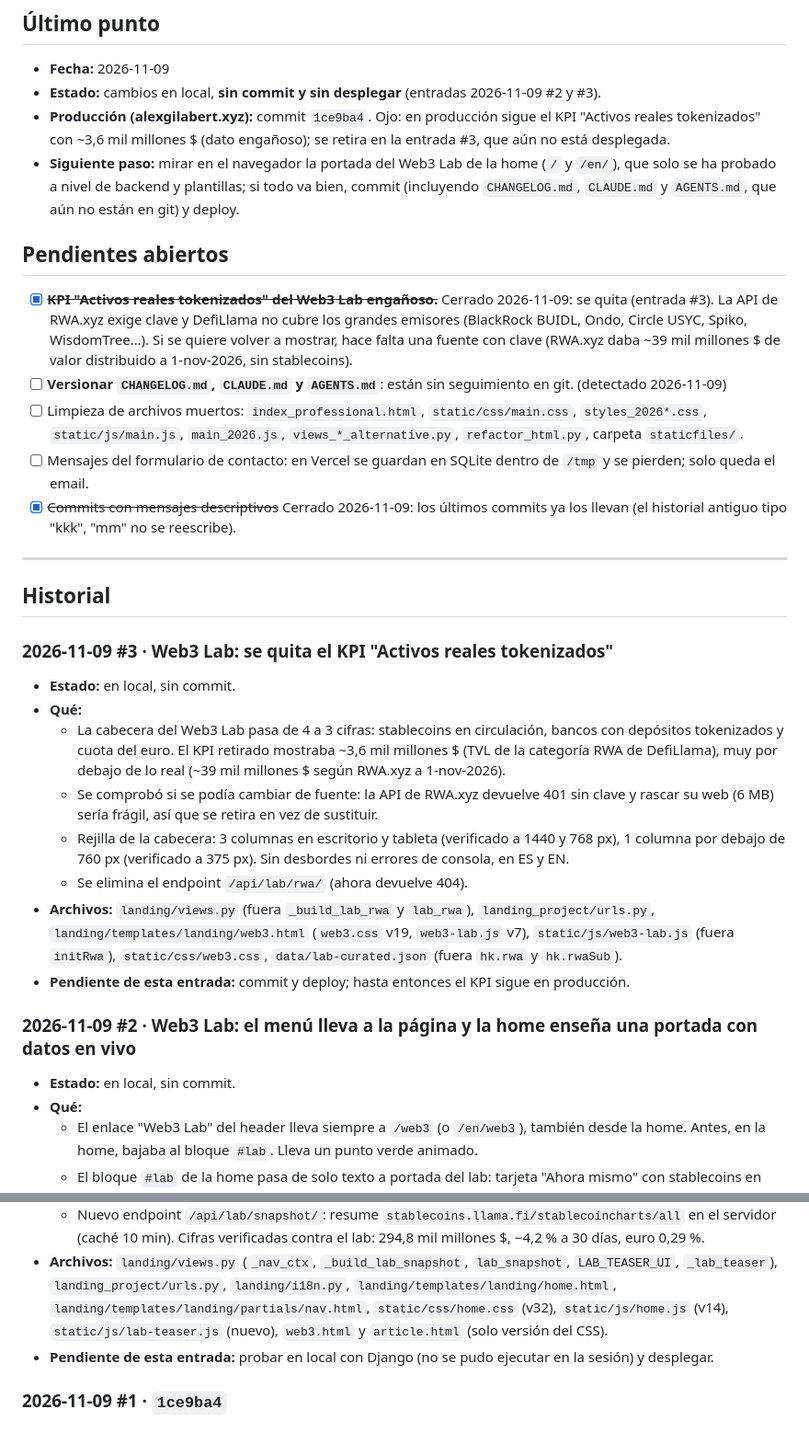
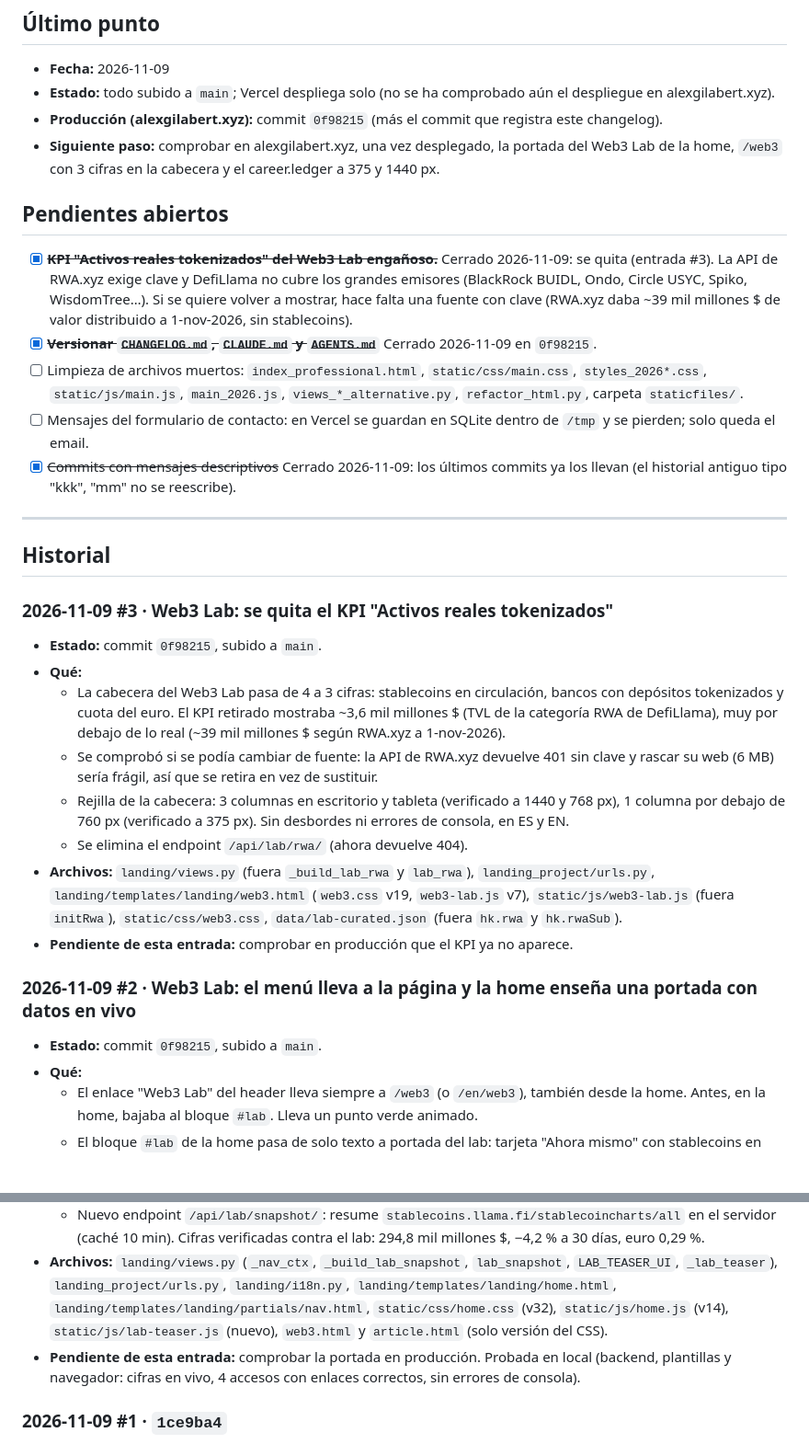
Before and after one commit to gilatronico/personal_webpage, a Markdown page: CHANGELOG.md, 2 parts joined by grey strips. Shown at 92% size. Rendered like a GitHub page; blank space fills up the shorter version.

Commit message:
Changelog: hash 0f98215 y estado desplegado
Co-Authored-By: Claude Sonnet 5.5 <noreply@anthropic.com>

```diff
--- a/CHANGELOG.md
+++ b/CHANGELOG.md
@@ -10,14 +10,14 @@ Las reglas completas están en `CLAUDE.md`.
 ## Último punto
 
 - **Fecha:** 2026-11-09
-- **Estado:** cambios en local, **sin commit y sin desplegar** (entradas 2026-11-09 #2 y #3).
-- **Producción (alexgilabert.xyz):** commit `1ce9ba4`. Ojo: en producción sigue el KPI "Activos reales tokenizados" con ~3,6 mil millones $ (dato engañoso); se retira en la entrada #3, que aún no está desplegada.
-- **Siguiente paso:** mirar en el navegador la portada del Web3 Lab de la home (`/` y `/en/`), que solo se ha probado a nivel de backend y plantillas; si todo va bien, commit (incluyendo `CHANGELOG.md`, `CLAUDE.md` y `AGENTS.md`, que aún no están en git) y deploy.
+- **Estado:** todo subido a `main`; Vercel despliega solo (no se ha comprobado aún el despliegue en alexgilabert.xyz).
+- **Producción (alexgilabert.xyz):** commit `0f98215` (más el commit que registra este changelog).
+- **Siguiente paso:** comprobar en alexgilabert.xyz, una vez desplegado, la portada del Web3 Lab de la home, `/web3` con 3 cifras en la cabecera y el career.ledger a 375 y 1440 px.
 
 ## Pendientes abiertos
 
 - [x] ~~**KPI "Activos reales tokenizados" del Web3 Lab engañoso.**~~ Cerrado 2026-11-09: se quita (entrada #3). La API de RWA.xyz exige clave y DefiLlama no cubre los grandes emisores (BlackRock BUIDL, Ondo, Circle USYC, Spiko, WisdomTree…). Si se quiere volver a mostrar, hace falta una fuente con clave (RWA.xyz daba ~39 mil millones $ de valor distribuido a 1-nov-2026, sin stablecoins).
-- [ ] **Versionar `CHANGELOG.md`, `CLAUDE.md` y `AGENTS.md`**: están sin seguimiento en git. (detectado 2026-11-09)
+- [x] ~~**Versionar `CHANGELOG.md`, `CLAUDE.md` y `AGENTS.md`**~~ Cerrado 2026-11-09 en `0f98215`.
 - [ ] Limpieza de archivos muertos: `index_professional.html`, `static/css/main.css`, `styles_2026*.css`, `static/js/main.js`, `main_2026.js`, `views_*_alternative.py`, `refactor_html.py`, carpeta `staticfiles/`.
 - [ ] Mensajes del formulario de contacto: en Vercel se guardan en SQLite dentro de `/tmp` y se pierden; solo queda el email.
 - [x] ~~Commits con mensajes descriptivos~~ Cerrado 2026-11-09: los últimos commits ya los llevan (el historial antiguo tipo "kkk", "mm" no se reescribe).
@@ -27,24 +27,24 @@ Las reglas completas están en `CLAUDE.md`.
 ## Historial
 
 ### 2026-11-09 #3 · Web3 Lab: se quita el KPI "Activos reales tokenizados"
-- **Estado:** en local, sin commit.
+- **Estado:** commit `0f98215`, subido a `main`.
 - **Qué:**
   - La cabecera del Web3 Lab pasa de 4 a 3 cifras: stablecoins en circulación, bancos con depósitos tokenizados y cuota del euro. El KPI retirado mostraba ~3,6 mil millones $ (TVL de la categoría RWA de DefiLlama), muy por debajo de lo real (~39 mil millones $ según RWA.xyz a 1-nov-2026).
   - Se comprobó si se podía cambiar de fuente: la API de RWA.xyz devuelve 401 sin clave y rascar su web (6 MB) sería frágil, así que se retira en vez de sustituir.
   - Rejilla de la cabecera: 3 columnas en escritorio y tableta (verificado a 1440 y 768 px), 1 columna por debajo de 760 px (verificado a 375 px). Sin desbordes ni errores de consola, en ES y EN.
   - Se elimina el endpoint `/api/lab/rwa/` (ahora devuelve 404).
 - **Archivos:** `landing/views.py` (fuera `_build_lab_rwa` y `lab_rwa`), `landing_project/urls.py`, `landing/templates/landing/web3.html` (`web3.css` v19, `web3-lab.js` v7), `static/js/web3-lab.js` (fuera `initRwa`), `static/css/web3.css`, `data/lab-curated.json` (fuera `hk.rwa` y `hk.rwaSub`).
-- **Pendiente de esta entrada:** commit y deploy; hasta entonces el KPI sigue en producción.
+- **Pendiente de esta entrada:** comprobar en producción que el KPI ya no aparece.
 
 ### 2026-11-09 #2 · Web3 Lab: el menú lleva a la página y la home enseña una portada con datos en vivo
-- **Estado:** en local, sin commit.
+- **Estado:** commit `0f98215`, subido a `main`.
 - **Qué:**
   - El enlace "Web3 Lab" del header lleva siempre a `/web3` (o `/en/web3`), también desde la home. Antes, en la home, bajaba al bloque `#lab`. Lleva un punto verde animado.
   - El bloque `#lab` de la home pasa de solo texto a portada del lab: tarjeta "Ahora mismo" con stablecoins en circulación (cifra animada, variación a 30 días, minigráfica de 12 meses), cuota del euro y bancos con depósitos tokenizados; y cuatro accesos a los módulos (Stablecoins, Comparador, Cronología, Custodia) con enlace a su sección en `/web3`.
   - El botón "Abrir el Web3 Lab" respeta el idioma (antes iba siempre a `/web3`).
   - Nuevo endpoint `/api/lab/snapshot/`: resume `stablecoins.llama.fi/stablecoincharts/all` en el servidor (caché 10 min). Cifras verificadas contra el lab: 294,8 mil millones $, −4,2 % a 30 días, euro 0,29 %.
 - **Archivos:** `landing/views.py` (`_nav_ctx`, `_build_lab_snapshot`, `lab_snapshot`, `LAB_TEASER_UI`, `_lab_teaser`), `landing_project/urls.py`, `landing/i18n.py`, `landing/templates/landing/home.html`, `landing/templates/landing/partials/nav.html`, `static/css/home.css` (v32), `static/js/home.js` (v14), `static/js/lab-teaser.js` (nuevo), `web3.html` y `article.html` (solo versión del CSS).
-- **Pendiente de esta entrada:** probar en local con Django (no se pudo ejecutar en la sesión) y desplegar.
+- **Pendiente de esta entrada:** comprobar la portada en producción. Probada en local (backend, plantillas y navegador: cifras en vivo, 4 accesos con enlaces correctos, sin errores de consola).
 
 ### 2026-11-09 #1 · `1ce9ba4`
 - **Estado:** desplegado (commit `1ce9ba4`).
```
